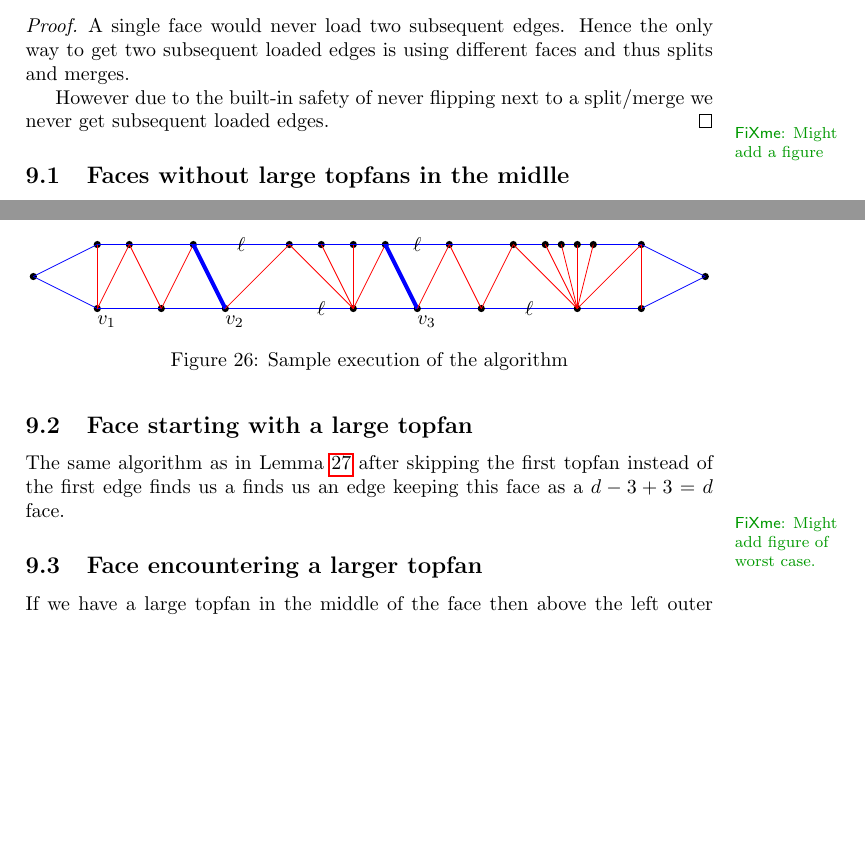
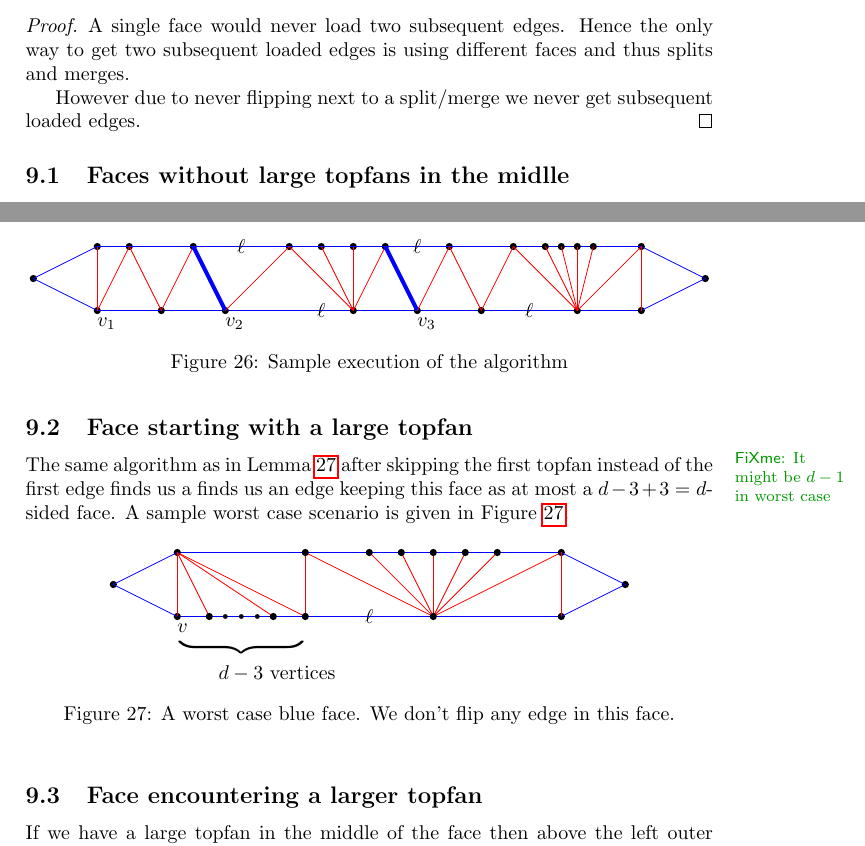
Before and after one commit to SanderBeekhuis/area-universal-duals, a LaTeX thesis (thesis/thesis.tex, which reads thesis/blueFaceSubdivision/blueFaceSubdivision.tex): two parts of pages 29 and 30 of 31, joined at a grey line, cut so that both start at the same text, the shorter picture padded with empty space. Compiled offline with pdfLaTeX.

Commit message:
Provide worst case figure

```diff
--- a/thesis/blueFaceSubdivision/blueFaceSubdivision.tex
+++ b/thesis/blueFaceSubdivision/blueFaceSubdivision.tex
@@ -46,8 +46,7 @@ Because we do this we can also say the following
 \begin{proof}
   A single face would never load two subsequent edges. Hence the only way to get two subsequent loaded edges is using different faces and thus splits and merges.
 
-  However due to the built-in safety of never flipping next to a split/merge we never get subsequent loaded edges.
-  \fxnote{Might add a figure}
+  However due to never flipping next to a split/merge we never get subsequent loaded edges.
 \end{proof}
 
 
@@ -100,8 +99,16 @@ See Figure \ref{fig:subdiv:sampleExecution} for a sample execution of the algori
 
 
 \subsection{Face starting with a large topfan}
-The same algorithm as in Lemma \ref{lm:subdiv:withoutTopfan} after skipping the first topfan instead of the first edge finds us a finds us an edge keeping this face as a $ d - 3 +3 = d$ face.
-\fxnote{Might add figure of worst case.}
+\fxnote{It might be $d-1$ in worst case}
+The same algorithm as in Lemma \ref{lm:subdiv:withoutTopfan} after skipping the first topfan instead of the first edge finds us a finds us an edge keeping this face as at most a $ d - 3 +3 = d$-sided face. A sample worst case scenario is given in Figure \ref{fig:subdiv:worstCaseWithTopFan}.
+
+\begin{figure}[h]
+  \centering
+  \includegraphics[scale=1]{blueFaceSubdivision/img/worstCaseWithTopFan}
+  \caption{A worst case blue face. We don't flip any edge in this face.}
+  \label{fig:subdiv:worstCaseWithTopFan}
+\end{figure}
+
 
 \subsection{Face encountering a larger topfan}
 If we have a large topfan in the middle of the face then above the left outer edge of this topfan we can't have another topfan that failed to flip its left outer edges by Lemma \ref{lm:sweep:NoTwoSplitsAboveEachOther}.
```
Also changed, not shown: thesis/blueFaceSubdivision/img/worstCaseWithTopFan.pdf (added), thesis/blueFaceSubdivision/blueFaceSubdivision.tex (2 more changed lines), 2 other files.
